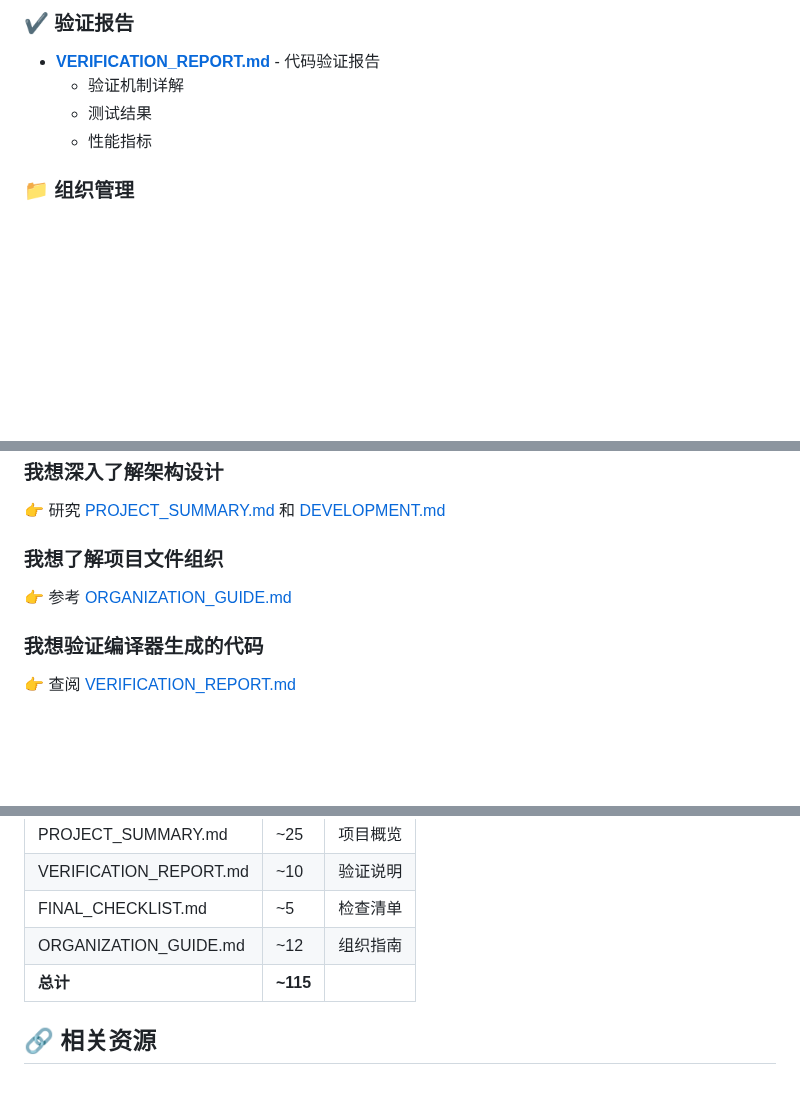
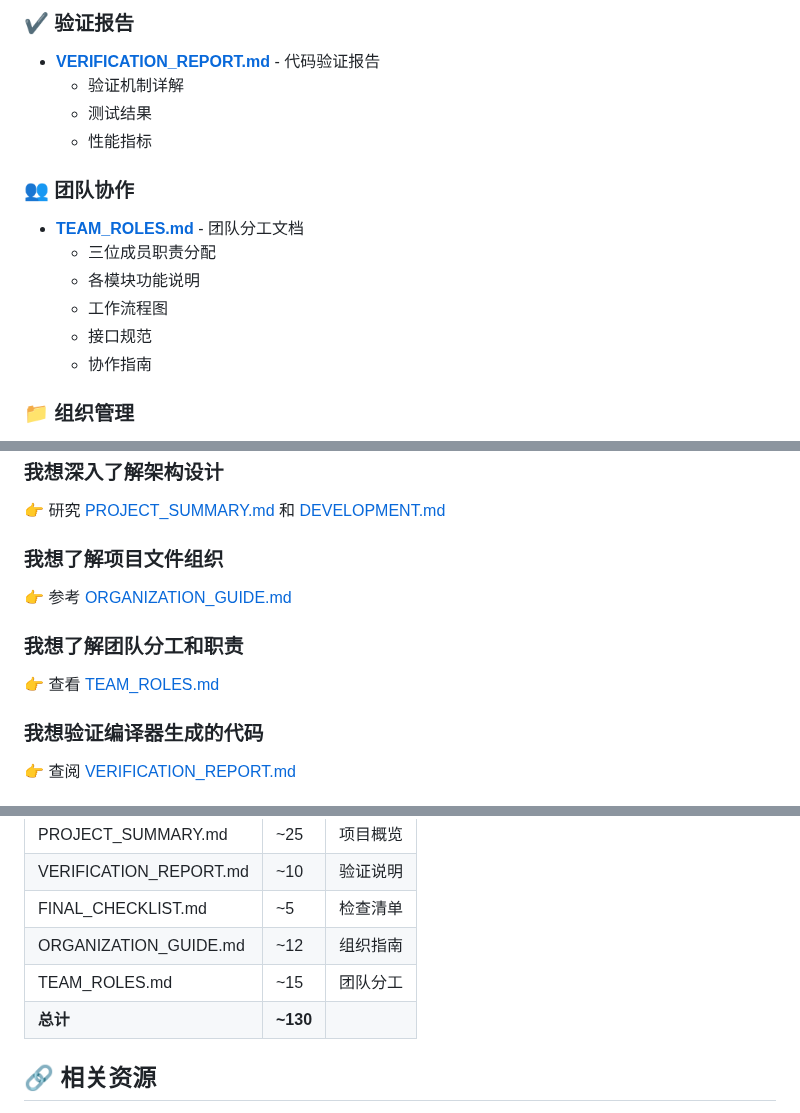
Before and after one commit to Ripple-Sunzikang/ZeuSystem, a Markdown page: docs/INDEX.md, 3 parts joined by grey strips. Rendered like a GitHub page; blank space fills up the shorter version.

```diff
--- a/docs/INDEX.md
+++ b/docs/INDEX.md
@@ -47,6 +47,14 @@
   - 测试结果
   - 性能指标
 
+### 👥 团队协作
+- **[TEAM_ROLES.md](TEAM_ROLES.md)** - 团队分工文档
+  - 三位成员职责分配
+  - 各模块功能说明
+  - 工作流程图
+  - 接口规范
+  - 协作指南
+
 ### 📁 组织管理
 - **[ORGANIZATION_GUIDE.md](ORGANIZATION_GUIDE.md)** - 文件组织指南
   - 项目结构规范
@@ -82,6 +90,9 @@
 ### 我想了解项目文件组织
 👉 参考 [ORGANIZATION_GUIDE.md](ORGANIZATION_GUIDE.md)
 
+### 我想了解团队分工和职责
+👉 查看 [TEAM_ROLES.md](TEAM_ROLES.md)
+
 ### 我想验证编译器生成的代码
 👉 查阅 [VERIFICATION_REPORT.md](VERIFICATION_REPORT.md)
 
@@ -97,7 +108,8 @@
 | VERIFICATION_REPORT.md | ~10 | 验证说明 |
 | FINAL_CHECKLIST.md | ~5 | 检查清单 |
 | ORGANIZATION_GUIDE.md | ~12 | 组织指南 |
-| **总计** | **~115** | |
+| TEAM_ROLES.md | ~15 | 团队分工 |
+| **总计** | **~130** | |
 
 ## 🔗 相关资源
 
```
Also changed, not shown: docs/TEAM_ROLES.md (added, +336 -0 lines).
